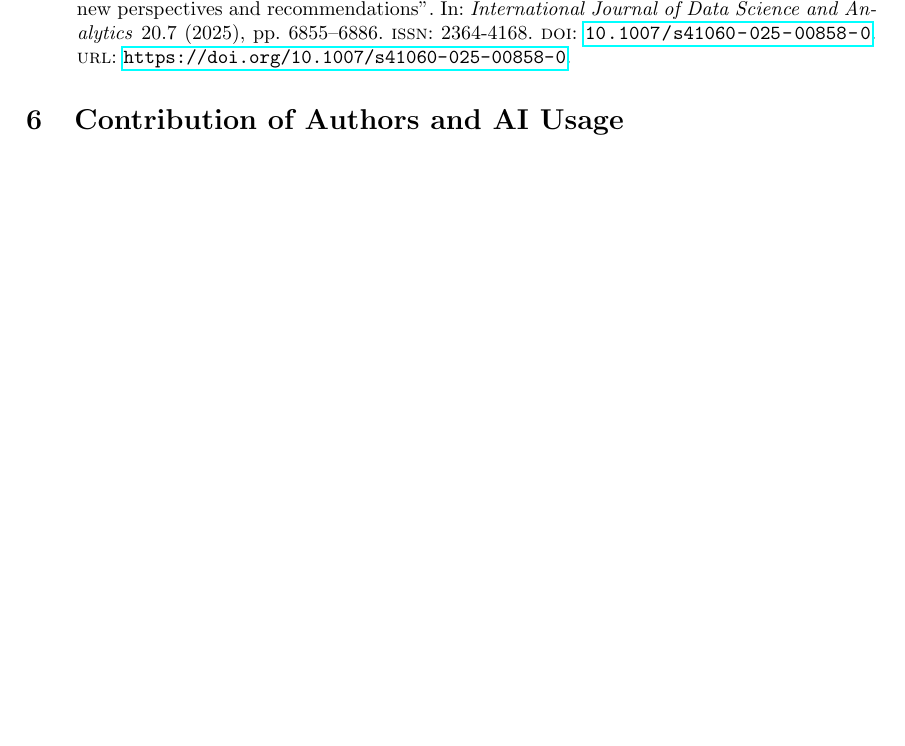
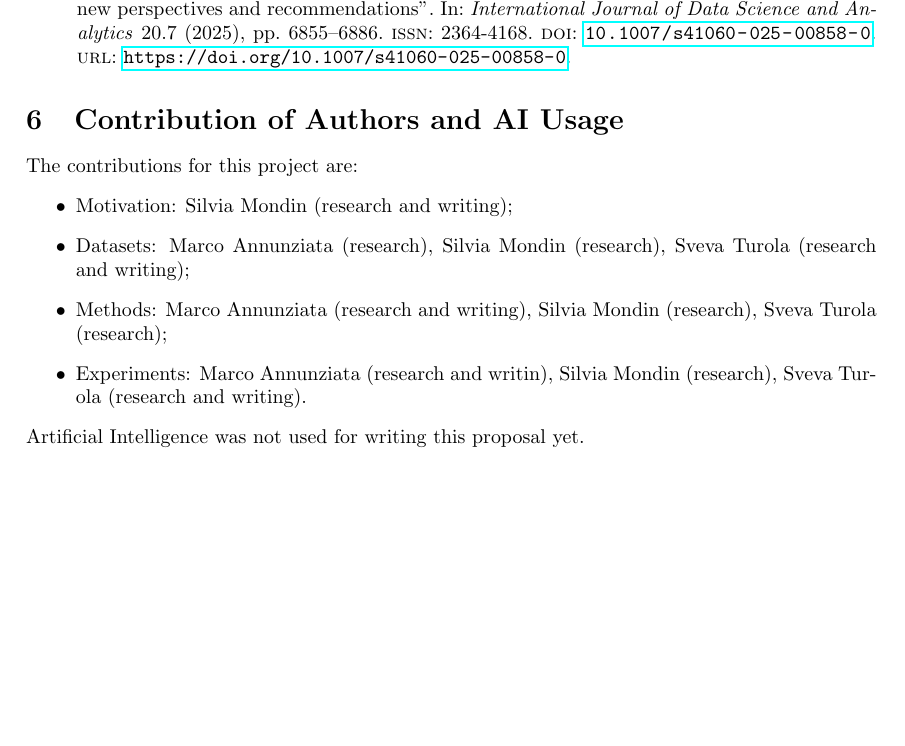
Before and after one commit to Remdox/LFN_Graph_Embeddings, a LaTeX document (reports/first_proposal/first_proposal.tex, which reads reports/first_proposal/content/sec6_contribution_and_AIusage.tex): part of page 5 of 5, cut so that both start at the same text, the shorter picture padded with empty space. Compiled offline with pdfLaTeX.

Commit message:
Added Contribution section

```diff
--- a/reports/first_proposal/content/sec6_contribution_and_AIusage.tex
+++ b/reports/first_proposal/content/sec6_contribution_and_AIusage.tex
@@ -1,2 +1,10 @@
 \section*{6\quad Contribution of Authors and AI Usage}
 \addcontentsline{toc}{section}{6\quad Contribution of Authors and AI Usage}
+The contributions for this project are:
+\begin{itemize}
+    \item Motivation: Silvia Mondin (research and writing);
+    \item Datasets: Marco Annunziata (research), Silvia Mondin (research), Sveva Turola (research and writing);
+    \item Methods: Marco Annunziata (research and writing), Silvia Mondin (research), Sveva Turola (research);
+    \item Experiments: Marco Annunziata (research and writin), Silvia Mondin (research), Sveva Turola (research and writing).
+\end{itemize}
+Artificial Intelligence was not used for writing this proposal yet.
```
Also changed, not shown: reports/first_proposal/first_proposal.pdf.
